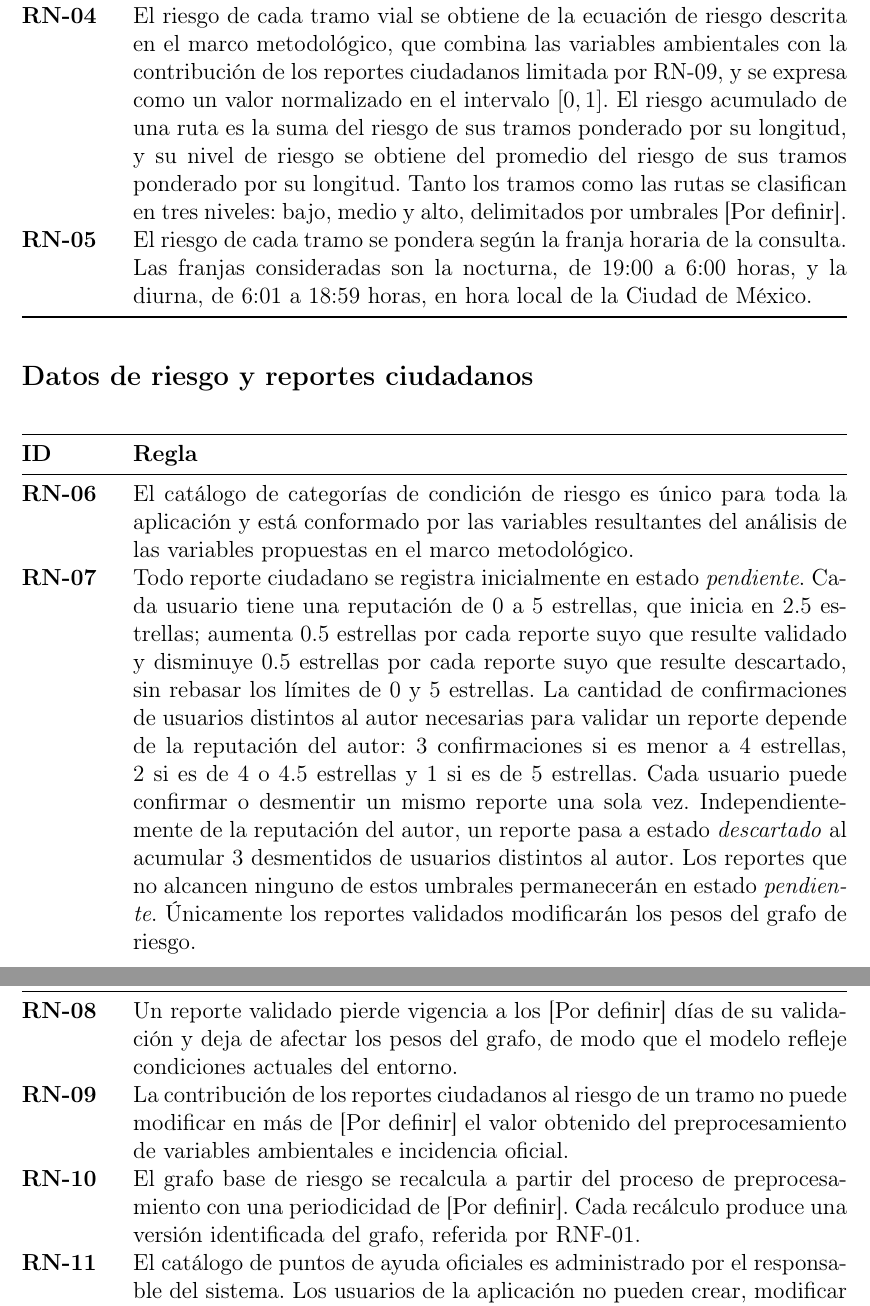
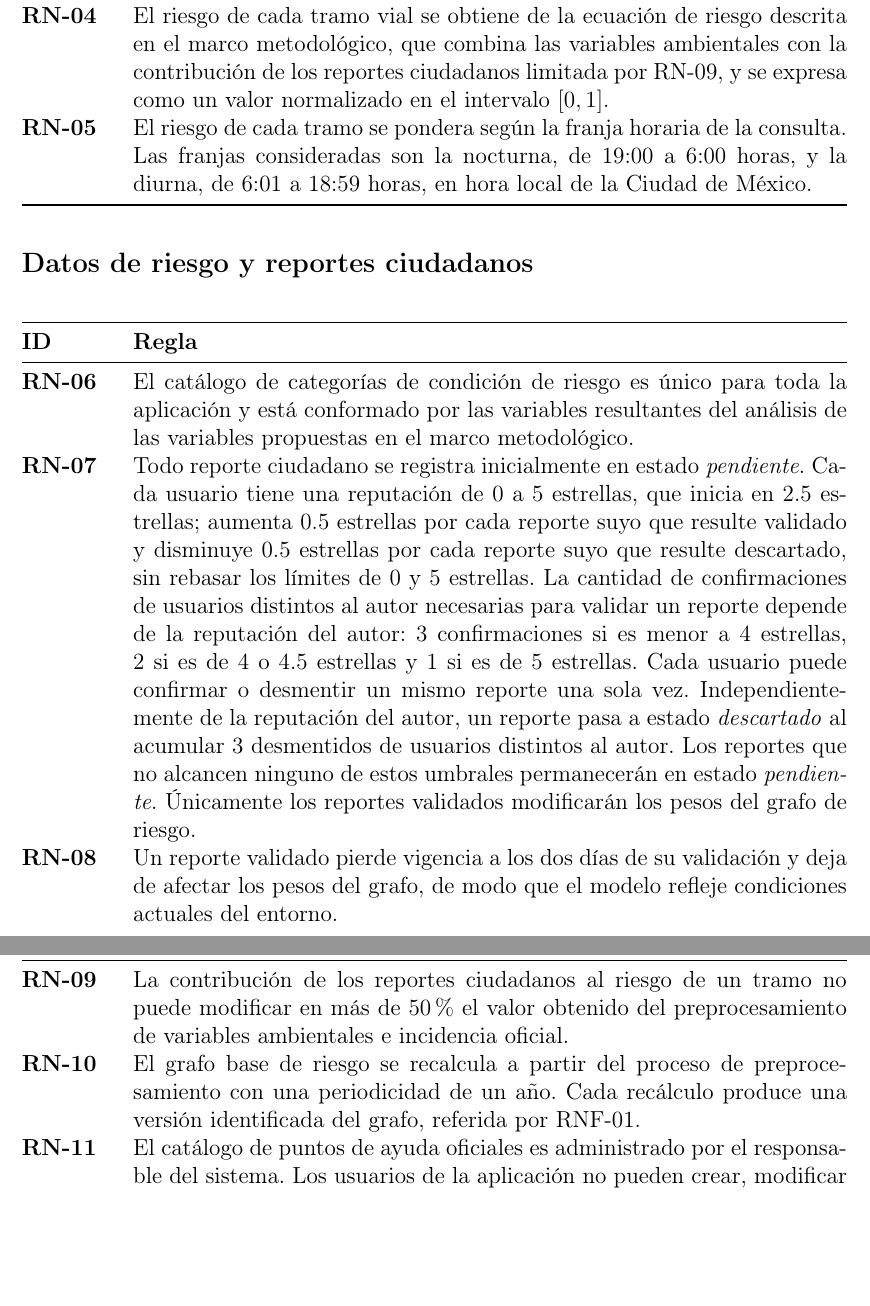
Before and after one commit to lansan69/Trabajo-terminal, a LaTeX document (main.tex, which reads documents/capitulo5_analisis_sistema/5.2_Reglas_negocio/seccion5_2.tex): two parts of pages 84 and 85 of 119, joined at a grey line, cut so that both start at the same text, the shorter picture padded with empty space. Compiled offline with pdfLaTeX.

Commit message:
Updates from Overleaf

```diff
--- a/documents/capitulo5_analisis_sistema/5.2_Reglas_negocio/seccion5_2.tex
+++ b/documents/capitulo5_analisis_sistema/5.2_Reglas_negocio/seccion5_2.tex
@@ -21,7 +21,7 @@ ID & \textbf{Regla} \\
 RN-01 & El área de servicio del sistema es el polígono conformado por las Zonas Territoriales 6, 7 y 8 de la alcaldía Gustavo A. Madero. El origen, el destino y la totalidad del trazo de cualquier ruta calculada deben estar contenidos dentro de ese polígono. \\
 RN-02 & El sistema ofrece exactamente tres criterios de enrutamiento: \textit{segura}, que minimiza el riesgo acumulado del trayecto; \textit{rápida}, que minimiza la distancia peatonal; y \textit{balanceada}, que optimiza el compromiso entre ambos sujeto al límite de desvío de RN-03. \\
 RN-03 & La longitud de la ruta balanceada no debe exceder en más de 30\% la longitud de la ruta rápida para el mismo par origen--destino. Si ninguna alternativa distinta de la ruta rápida satisface esa condición, la ruta balanceada coincide con la ruta rápida. \\
-RN-04 & El riesgo de cada tramo vial se obtiene de la ecuación de riesgo descrita en el marco metodológico, que combina las variables ambientales con la contribución de los reportes ciudadanos limitada por RN-09, y se expresa como un valor normalizado en el intervalo $[0,1]$. El riesgo acumulado de una ruta es la suma del riesgo de sus tramos ponderado por su longitud, y su nivel de riesgo se obtiene del promedio del riesgo de sus tramos ponderado por su longitud. Tanto los tramos como las rutas se clasifican en tres niveles: bajo, medio y alto, delimitados por umbrales [Por definir]. \\
+RN-04 & El riesgo de cada tramo vial se obtiene de la ecuación de riesgo descrita en el marco metodológico, que combina las variables ambientales con la contribución de los reportes ciudadanos limitada por RN-09, y se expresa como un valor normalizado en el intervalo $[0,1]$. \\
 RN-05 & El riesgo de cada tramo se pondera según la franja horaria de la consulta. Las franjas consideradas son la nocturna, de 19:00 a 6:00 horas, y la diurna, de 6:01 a 18:59 horas, en hora local de la Ciudad de México. \\
 \end{longtable}
 
@@ -40,9 +40,9 @@ ID & \textbf{Regla} \\
 \endlastfoot
 RN-06 & El catálogo de categorías de condición de riesgo es único para toda la aplicación y está conformado por las variables resultantes del análisis de las variables propuestas en el marco metodológico. \\
 RN-07 & Todo reporte ciudadano se registra inicialmente en estado \textit{pendiente}. Cada usuario tiene una reputación de 0 a 5 estrellas, que inicia en 2.5 estrellas; aumenta 0.5 estrellas por cada reporte suyo que resulte validado y disminuye 0.5 estrellas por cada reporte suyo que resulte descartado, sin rebasar los límites de 0 y 5 estrellas. La cantidad de confirmaciones de usuarios distintos al autor necesarias para validar un reporte depende de la reputación del autor: 3 confirmaciones si es menor a 4 estrellas, 2 si es de 4 o 4.5 estrellas y 1 si es de 5 estrellas. Cada usuario puede confirmar o desmentir un mismo reporte una sola vez. Independientemente de la reputación del autor, un reporte pasa a estado \textit{descartado} al acumular 3 desmentidos de usuarios distintos al autor. Los reportes que no alcancen ninguno de estos umbrales permanecerán en estado \textit{pendiente}. Únicamente los reportes validados modificarán los pesos del grafo de riesgo. \\
-RN-08 & Un reporte validado pierde vigencia a los [Por definir] días de su validación y deja de afectar los pesos del grafo, de modo que el modelo refleje condiciones actuales del entorno. \\
-RN-09 & La contribución de los reportes ciudadanos al riesgo de un tramo no puede modificar en más de [Por definir] el valor obtenido del preprocesamiento de variables ambientales e incidencia oficial. \\
-RN-10 & El grafo base de riesgo se recalcula a partir del proceso de preprocesamiento con una periodicidad de [Por definir]. Cada recálculo produce una versión identificada del grafo, referida por RNF-01. \\
+RN-08 & Un reporte validado pierde vigencia a los dos días de su validación y deja de afectar los pesos del grafo, de modo que el modelo refleje condiciones actuales del entorno. \\
+RN-09 & La contribución de los reportes ciudadanos al riesgo de un tramo no puede modificar en más de 50\% el valor obtenido del preprocesamiento de variables ambientales e incidencia oficial. \\
+RN-10 & El grafo base de riesgo se recalcula a partir del proceso de preprocesamiento con una periodicidad de un año. Cada recálculo produce una versión identificada del grafo, referida por RNF-01. \\
 RN-11 & El catálogo de puntos de ayuda oficiales es administrado por el responsable del sistema. Los usuarios de la aplicación no pueden crear, modificar ni eliminar registros de este catálogo. \\
 RN-12 & Solo los usuarios con cuenta verificada pueden registrar, confirmar o desmentir reportes. Un usuario no puede registrar más de 10 reportes en un periodo de 24 horas. \\
 \end{longtable}
```
